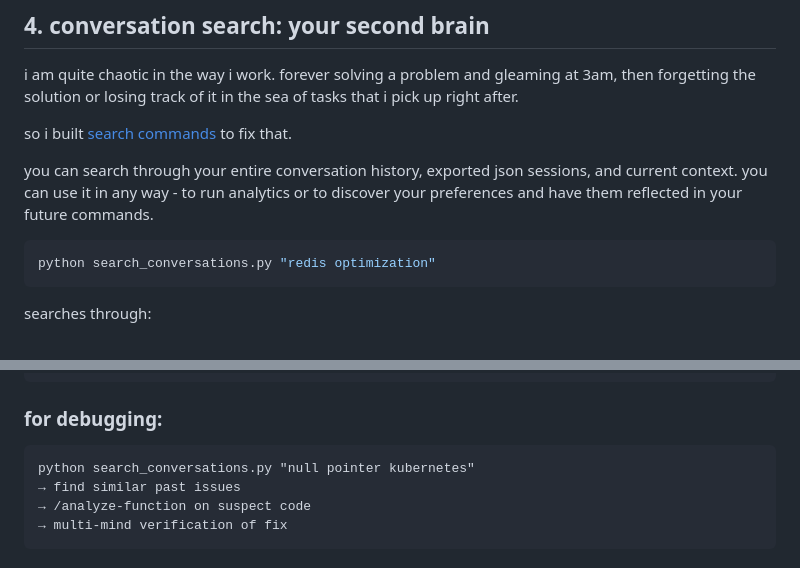
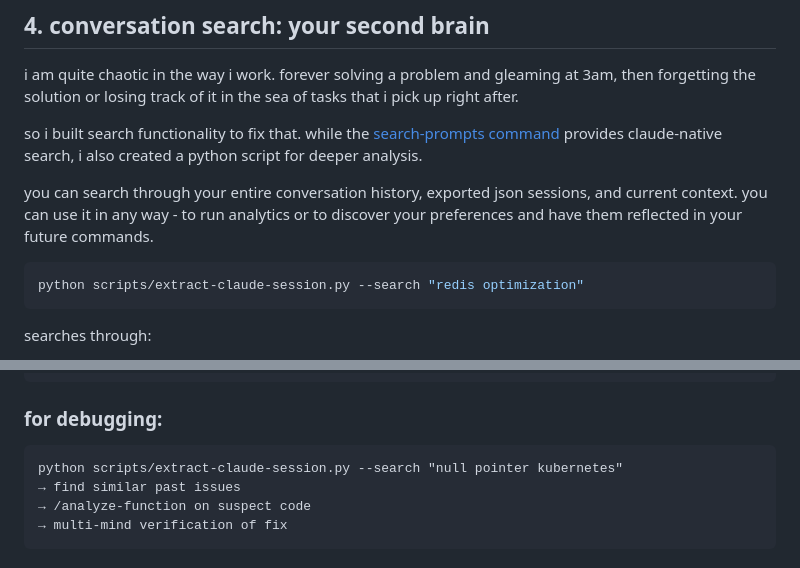
Before and after one commit to tokenbender/kautuhal, a Markdown page: posts/how-i-bring-the-best-out-of-claude-code-part-2.md, 2 parts joined by grey strips. Rendered like a GitHub page.

Commit message:
Clarify search functionality - distinguish between Claude command and Python script

````diff
--- a/posts/how-i-bring-the-best-out-of-claude-code-part-2.md
+++ b/posts/how-i-bring-the-best-out-of-claude-code-part-2.md
@@ -64,13 +64,13 @@ const specialistPrompts = {
 
 i am quite chaotic in the way i work. forever solving a problem and gleaming at 3am, then forgetting the solution or losing track of it in the sea of tasks that i pick up right after.
 
-so i built [search commands](https://github.com/tokenbender/agent-guides/blob/main/claude-commands/search-prompts.md) to fix that.
+so i built search functionality to fix that. while the [search-prompts command](https://github.com/tokenbender/agent-guides/blob/main/claude-commands/search-prompts.md) provides claude-native search, i also created a python script for deeper analysis.
 
 you can search through your entire conversation history, exported json sessions, and current context.
 you can use it in any way - to run analytics or to discover your preferences and have them reflected in your future commands.
 
 ```python
-python search_conversations.py "redis optimization"
+python scripts/extract-claude-session.py --search "redis optimization"
 ```
 
 searches through:
@@ -234,7 +234,7 @@ the real power? rapid iteration. prototype a command, test it, refine it, share
 
 ### for debugging:
 ```
-python search_conversations.py "null pointer kubernetes"
+python scripts/extract-claude-session.py --search "null pointer kubernetes"
 → find similar past issues
 → /analyze-function on suspect code
 → multi-mind verification of fix
````
